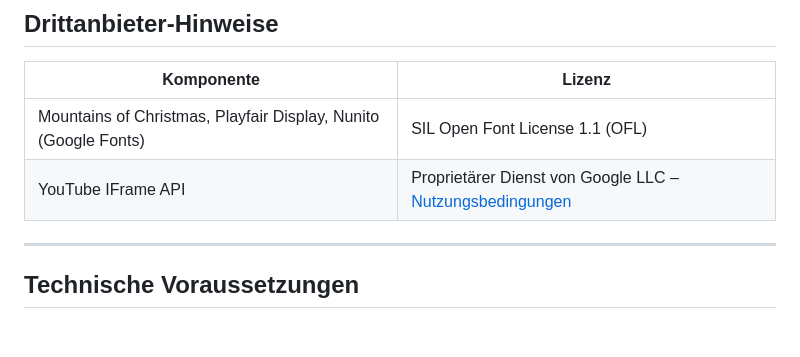
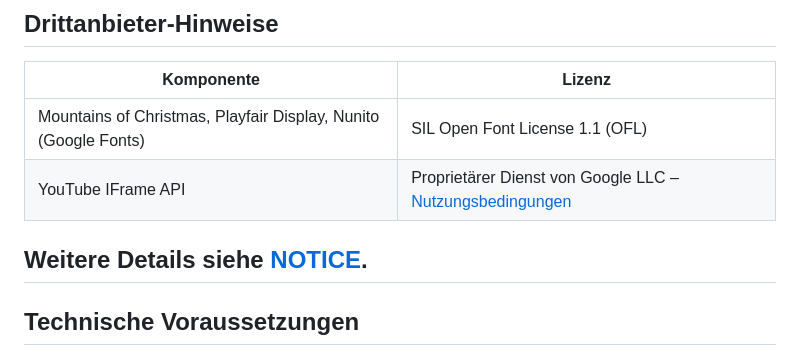
Before and after one commit to sven2105/RDL-Gaming, a Markdown page: README.md, the part around the change. GitHub-like rendering; blank space fills up the shorter version.

Commit message:
Add reference to NOTICE for further details

```diff
--- a/README.md
+++ b/README.md
@@ -96,6 +96,7 @@ Der aktuelle Spielstand, Fragen und Einstellungen werden automatisch im **localS
 | Mountains of Christmas, Playfair Display, Nunito (Google Fonts) | SIL Open Font License 1.1 (OFL) |
 | YouTube IFrame API | Proprietärer Dienst von Google LLC – [Nutzungsbedingungen](https://www.youtube.com/t/terms) |
 
+Weitere Details siehe [NOTICE](NOTICE).
 ---
 
 ## Technische Voraussetzungen
```
